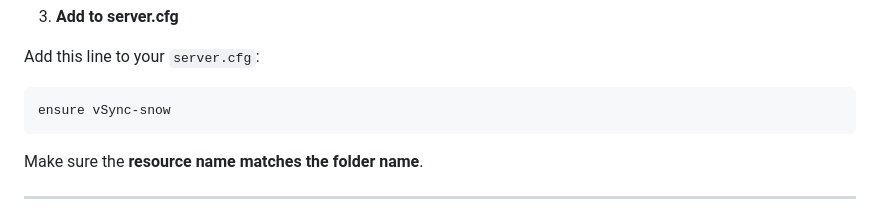
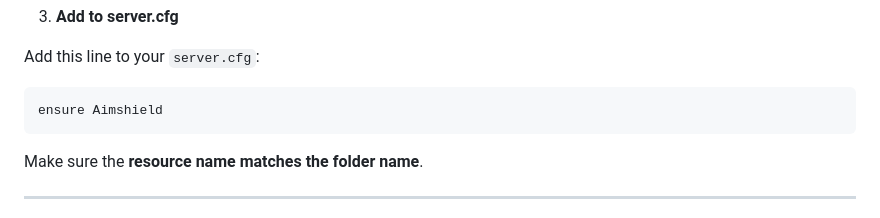
Before and after one commit to Yorbentje/Aimshield, a Markdown page: README.md, the part around the change. Drawn GitHub-style.

````diff
--- a/README.md
+++ b/README.md
@@ -55,7 +55,7 @@ resources/[anticheat]/aimshield
 Add this line to your `server.cfg`:
 
 ```
-ensure vSync-snow
+ensure Aimshield
 ```
 
 Make sure the **resource name matches the folder name**.
````
